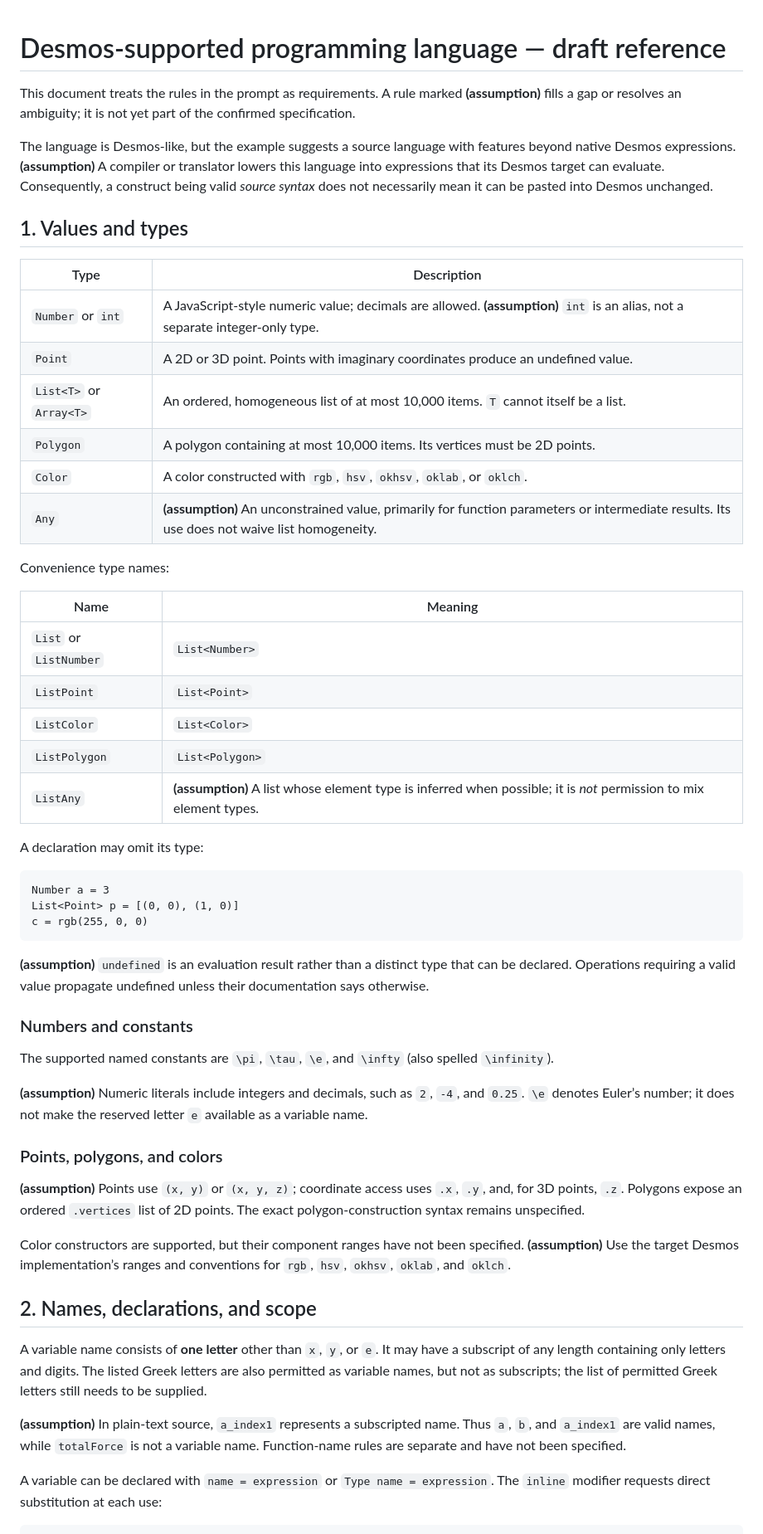
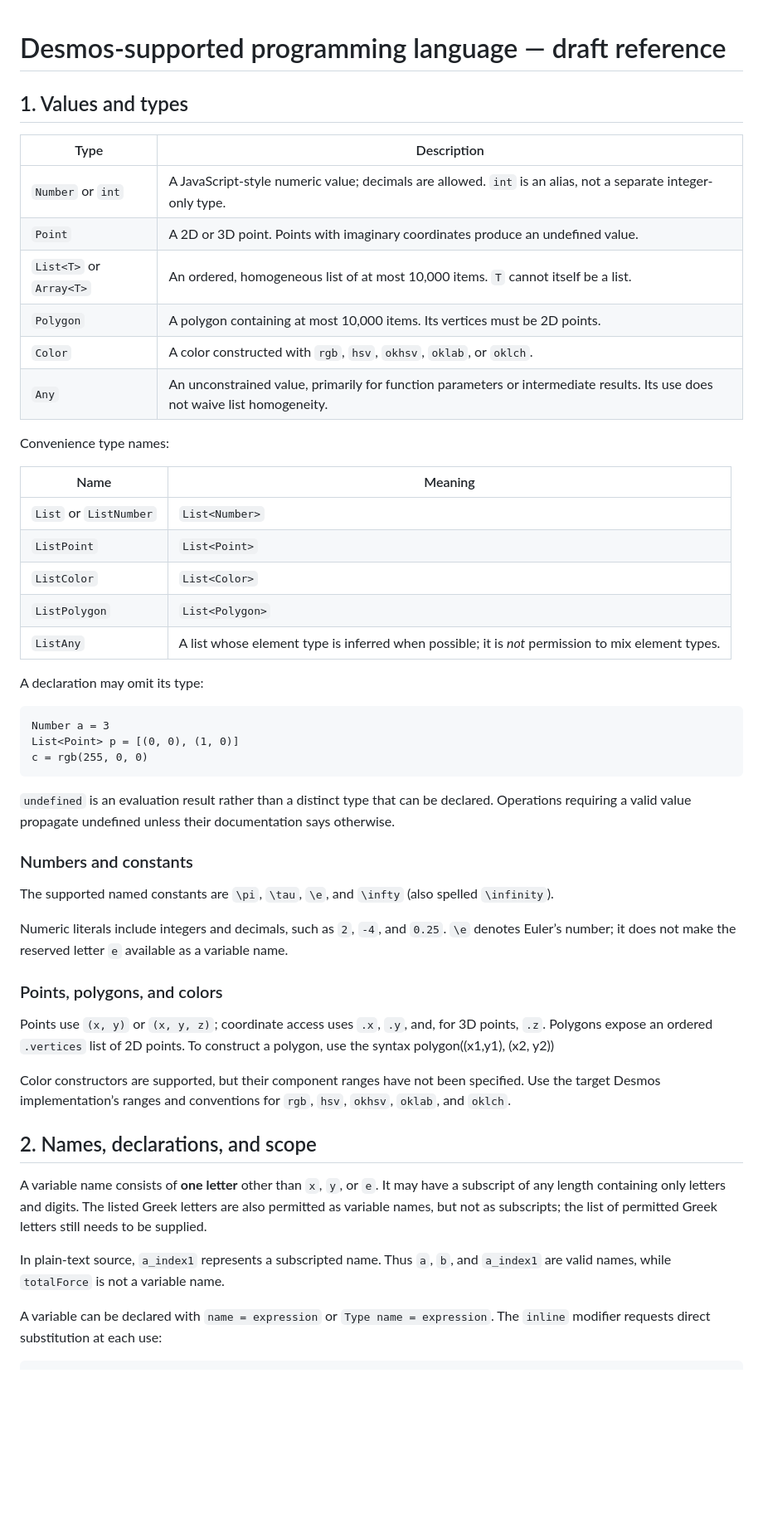
Before and after one commit to cc-fusion/desmos, a Markdown page: desmos-language.md, the part around one of its changes. Shown at 83% size. Drawn GitHub-style; blank space fills up the shorter version.

````diff
--- a/desmos-language.md
+++ b/desmos-language.md
@@ -1,19 +1,15 @@
 # Desmos-supported programming language — draft reference
-
-This document treats the rules in the prompt as requirements. A rule marked **(assumption)** fills a gap or resolves an ambiguity; it is not yet part of the confirmed specification.
-
-The language is Desmos-like, but the example suggests a source language with features beyond native Desmos expressions. **(assumption)** A compiler or translator lowers this language into expressions that its Desmos target can evaluate. Consequently, a construct being valid *source syntax* does not necessarily mean it can be pasted into Desmos unchanged.
 
 ## 1. Values and types
 
 | Type | Description |
 |---|---|
-| `Number` or `int` | A JavaScript-style numeric value; decimals are allowed. **(assumption)** `int` is an alias, not a separate integer-only type. |
+| `Number` or `int` | A JavaScript-style numeric value; decimals are allowed. `int` is an alias, not a separate integer-only type. |
 | `Point` | A 2D or 3D point. Points with imaginary coordinates produce an undefined value. |
 | `List<T>` or `Array<T>` | An ordered, homogeneous list of at most 10,000 items. `T` cannot itself be a list. |
 | `Polygon` | A polygon containing at most 10,000 items. Its vertices must be 2D points. |
 | `Color` | A color constructed with `rgb`, `hsv`, `okhsv`, `oklab`, or `oklch`. |
-| `Any` | **(assumption)** An unconstrained value, primarily for function parameters or intermediate results. Its use does not waive list homogeneity. |
+| `Any` | An unconstrained value, primarily for function parameters or intermediate results. Its use does not waive list homogeneity. |
 
 Convenience type names:
 
@@ -23,7 +19,7 @@ Convenience type names:
 | `ListPoint` | `List<Point>` |
 | `ListColor` | `List<Color>` |
 | `ListPolygon` | `List<Polygon>` |
-| `ListAny` | **(assumption)** A list whose element type is inferred when possible; it is *not* permission to mix element types. |
+| `ListAny` | A list whose element type is inferred when possible; it is *not* permission to mix element types. |
 
 A declaration may omit its type:
 
@@ -33,25 +29,25 @@ List<Point> p = [(0, 0), (1, 0)]
 c = rgb(255, 0, 0)
 ```
 
-**(assumption)** `undefined` is an evaluation result rather than a distinct type that can be declared. Operations requiring a valid value propagate undefined unless their documentation says otherwise.
+`undefined` is an evaluation result rather than a distinct type that can be declared. Operations requiring a valid value propagate undefined unless their documentation says otherwise.
 
 ### Numbers and constants
 
 The supported named constants are `\pi`, `\tau`, `\e`, and `\infty` (also spelled `\infinity`).
 
-**(assumption)** Numeric literals include integers and decimals, such as `2`, `-4`, and `0.25`. `\e` denotes Euler’s number; it does not make the reserved letter `e` available as a variable name.
+Numeric literals include integers and decimals, such as `2`, `-4`, and `0.25`. `\e` denotes Euler’s number; it does not make the reserved letter `e` available as a variable name.
 
 ### Points, polygons, and colors
 
-**(assumption)** Points use `(x, y)` or `(x, y, z)`; coordinate access uses `.x`, `.y`, and, for 3D points, `.z`. Polygons expose an ordered `.vertices` list of 2D points. The exact polygon-construction syntax remains unspecified.
+Points use `(x, y)` or `(x, y, z)`; coordinate access uses `.x`, `.y`, and, for 3D points, `.z`. Polygons expose an ordered `.vertices` list of 2D points. To construct a polygon, use the syntax polygon((x1,y1), (x2, y2))
 
-Color constructors are supported, but their component ranges have not been specified. **(assumption)** Use the target Desmos implementation’s ranges and conventions for `rgb`, `hsv`, `okhsv`, `oklab`, and `oklch`.
+Color constructors are supported, but their component ranges have not been specified. Use the target Desmos implementation’s ranges and conventions for `rgb`, `hsv`, `okhsv`, `oklab`, and `oklch`.
 
 ## 2. Names, declarations, and scope
 
 A variable name consists of **one letter** other than `x`, `y`, or `e`. It may have a subscript of any length containing only letters and digits. The listed Greek letters are also permitted as variable names, but not as subscripts; the list of permitted Greek letters still needs to be supplied.
 
-**(assumption)** In plain-text source, `a_index1` represents a subscripted name. Thus `a`, `b`, and `a_index1` are valid names, while `totalForce` is not a variable name. Function-name rules are separate and have not been specified.
+In plain-text source, `a_index1` represents a subscripted name. Thus `a`, `b`, and `a_index1` are valid names, while `totalForce` is not a variable name.
 
 A variable can be declared with `name = expression` or `Type name = expression`. The `inline` modifier requests direct substitution at each use:
 
````
Also changed, not shown: other parts of desmos-language.md (+27 -59 lines).
